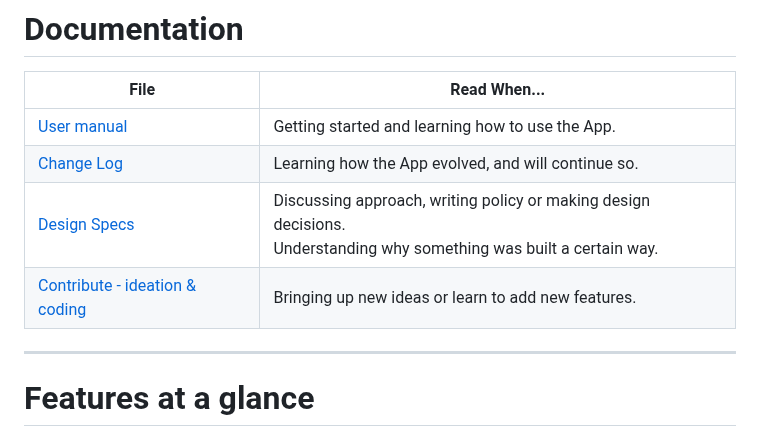
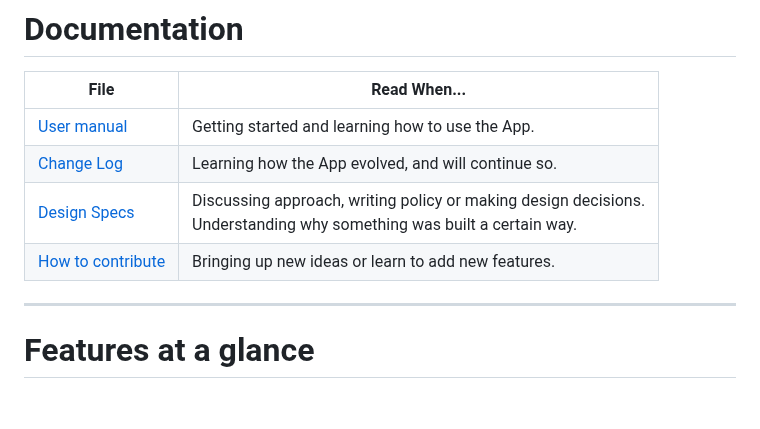
Before and after one commit to BeyondMicroControl/AsciiCAD, a Markdown page: README.md, the part around the change. Drawn GitHub-style; blank space fills up the shorter version.

```diff
--- a/README.md
+++ b/README.md
@@ -25,7 +25,7 @@ Read more about the [design goals](#design-goals), or without further due:
 | [User manual](docs/AsciiCAD_User_Manual.md#quick-start) | Getting started and learning how to use the App. |
 | [Change Log](docs/decisions.md) | Learning how the App evolved, and will continue so. |
 | [Design Specs](docs/design.md ) | Discussing approach, writing policy or making design decisions.<br>Understanding why something was built a certain way. |
-| [Contribute - ideation & coding](docs/style-guide.md) | Bringing up new ideas or learn to add new features. |
+| [How to contribute](docs/style-guide.md) | Bringing up new ideas or learn to add new features. |
 
 <!--| [Contrinute - testing] | Writing tests or discuss a test strategy |-->
 <!--| working-agreement.md | Starting any session |-->
```
